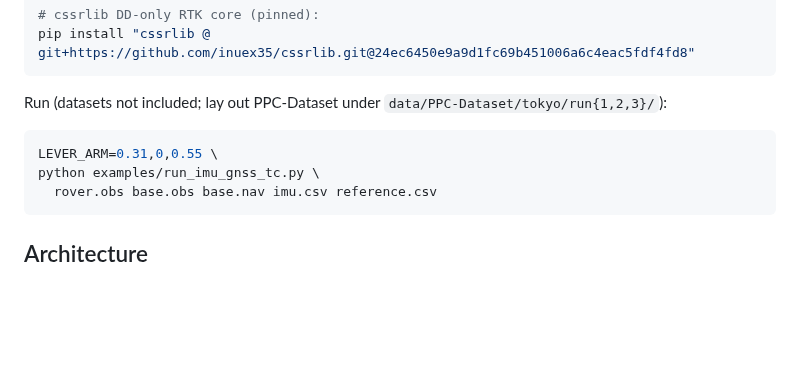
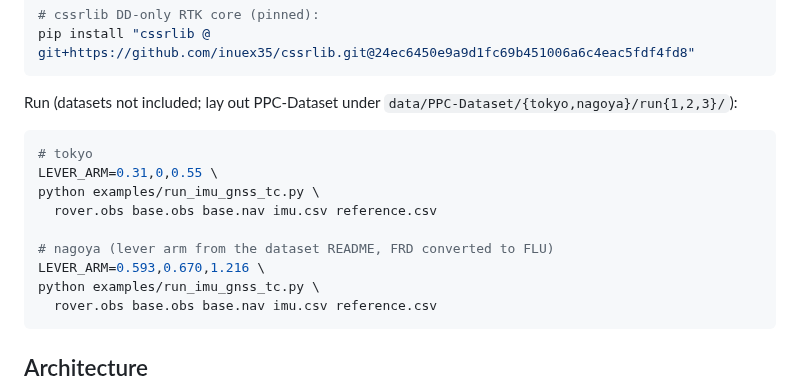
Before and after one commit to inuex35/tightly-coupled-gnss-imu-fgo, a Markdown page: README.md, the part around one of its changes. GitHub-like rendering; blank space fills up the shorter version.

````diff
--- a/README.md
+++ b/README.md
@@ -68,10 +84,16 @@ pip install "cssrlib @ git+https://github.com/inuex35/cssrlib.git@24ec6450e9a9d1
 ```
 
 Run (datasets not included; lay out PPC-Dataset under
-`data/PPC-Dataset/tokyo/run{1,2,3}/`):
+`data/PPC-Dataset/{tokyo,nagoya}/run{1,2,3}/`):
 
 ```bash
+# tokyo
 LEVER_ARM=0.31,0,0.55 \
+python examples/run_imu_gnss_tc.py \
+  rover.obs base.obs base.nav imu.csv reference.csv
+
+# nagoya (lever arm from the dataset README, FRD converted to FLU)
+LEVER_ARM=0.593,0.670,1.216 \
 python examples/run_imu_gnss_tc.py \
   rover.obs base.obs base.nav imu.csv reference.csv
 ```
````
Also changed, not shown: other parts of README.md (+24 -8 lines), docs/nagoya_defaults.png (added), docs/tokyo_defaults.png.
